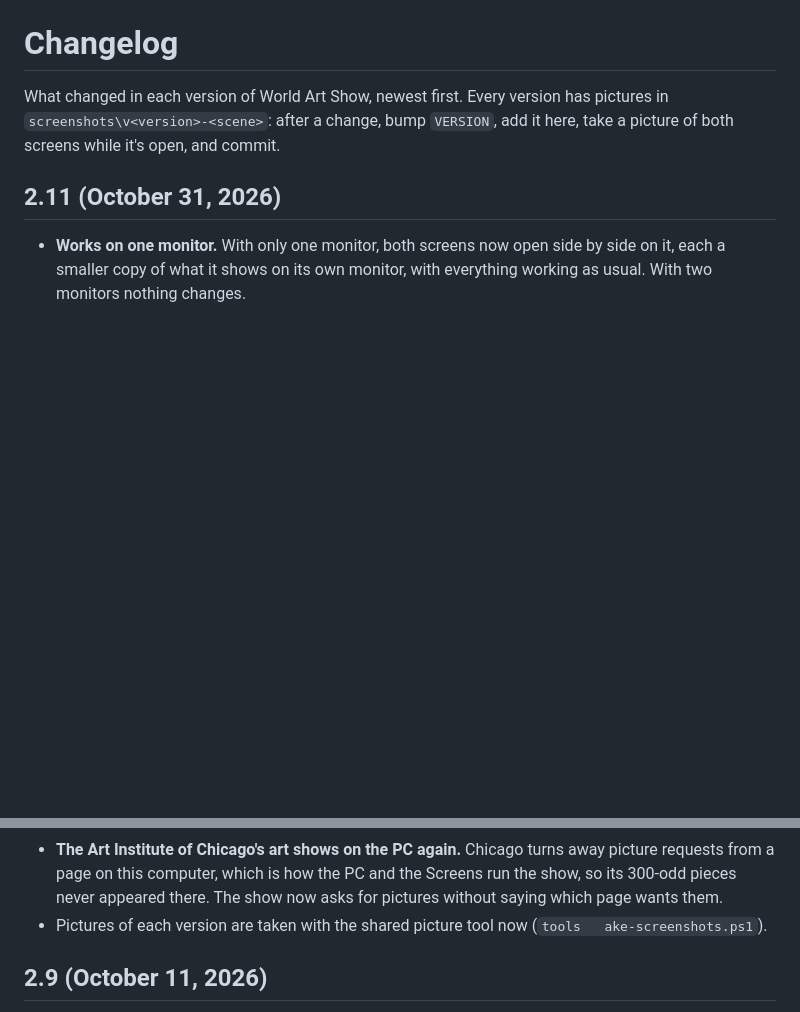
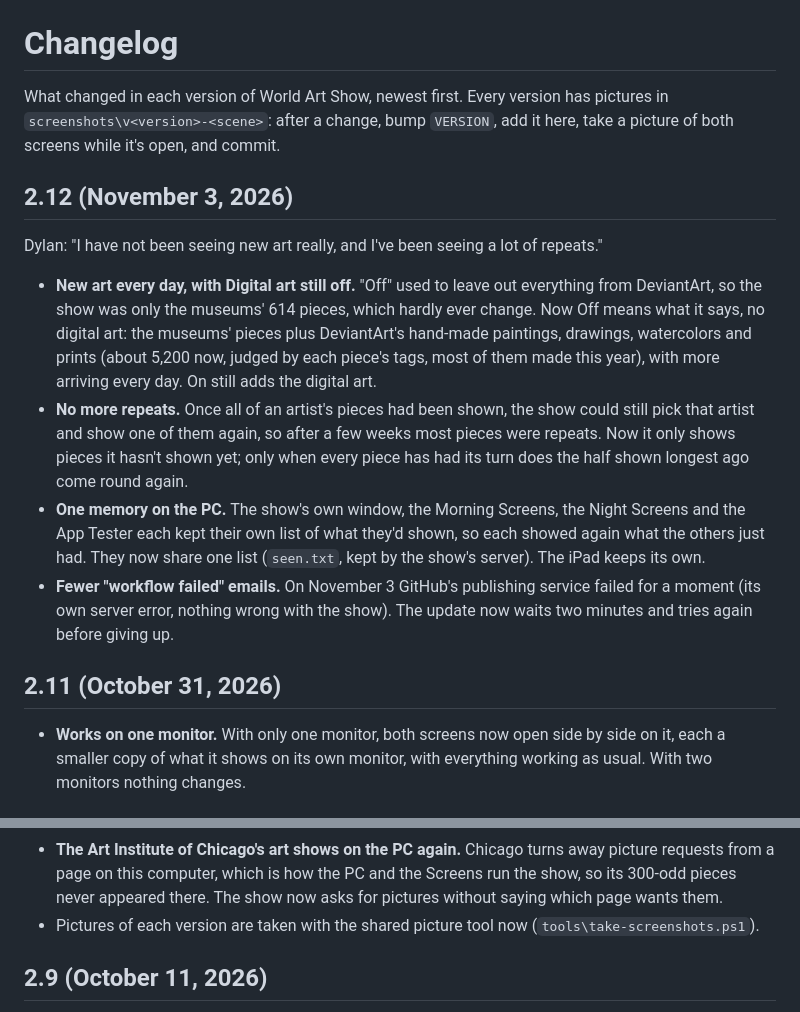
Before and after one commit to dylaneinsidler/World-Art-Show, a Markdown page: CHANGELOG.md, 2 parts joined by grey strips. GitHub-like rendering; blank space fills up the shorter version.

```diff
--- a/CHANGELOG.md
+++ b/CHANGELOG.md
@@ -2,6 +2,23 @@
 
 What changed in each version of World Art Show, newest first. Every version has pictures in `screenshots\v<version>-<scene>`:
 after a change, bump `VERSION`, add it here, take a picture of both screens while it's open, and commit.
+
+## 2.12 (November 3, 2026)
+
+Dylan: "I have not been seeing new art really, and I've been seeing a lot of repeats."
+
+- **New art every day, with Digital art still off.** "Off" used to leave out everything from DeviantArt, so the show
+  was only the museums' 614 pieces, which hardly ever change. Now Off means what it says, no digital art: the
+  museums' pieces plus DeviantArt's hand-made paintings, drawings, watercolors and prints (about 5,200 now, judged by
+  each piece's tags, most of them made this year), with more arriving every day. On still adds the digital art.
+- **No more repeats.** Once all of an artist's pieces had been shown, the show could still pick that artist and show
+  one of them again, so after a few weeks most pieces were repeats. Now it only shows pieces it hasn't shown yet;
+  only when every piece has had its turn does the half shown longest ago come round again.
+- **One memory on the PC.** The show's own window, the Morning Screens, the Night Screens and the App Tester each
+  kept their own list of what they'd shown, so each showed again what the others just had. They now share one list
+  (`seen.txt`, kept by the show's server). The iPad keeps its own.
+- **Fewer "workflow failed" emails.** On November 3 GitHub's publishing service failed for a moment (its own server
+  error, nothing wrong with the show). The update now waits two minutes and tries again before giving up.
 
 ## 2.11 (October 31, 2026)
 
@@ -22,7 +39,7 @@ after a change, bump `VERSION`, add it here, take a picture of both screens whil
 - **The Art Institute of Chicago's art shows on the PC again.** Chicago turns away picture requests from a page on
   this computer, which is how the PC and the Screens run the show, so its 300-odd pieces never appeared there. The
   show now asks for pictures without saying which page wants them.
-- Pictures of each version are taken with the shared picture tool now (`tools	ake-screenshots.ps1`).
+- Pictures of each version are taken with the shared picture tool now (`tools\take-screenshots.ps1`).
 
 ## 2.9 (October 11, 2026)
 
```
Also changed, not shown: CLAUDE.md (+7 -0 lines), README.md (+4 -3 lines), screenshots/Both screens/04 - v2.12.jpg (added), screenshots/v2.12-01-dark.jpg (added), screenshots/v2.12-02-light.jpg (added), 8 other files.
